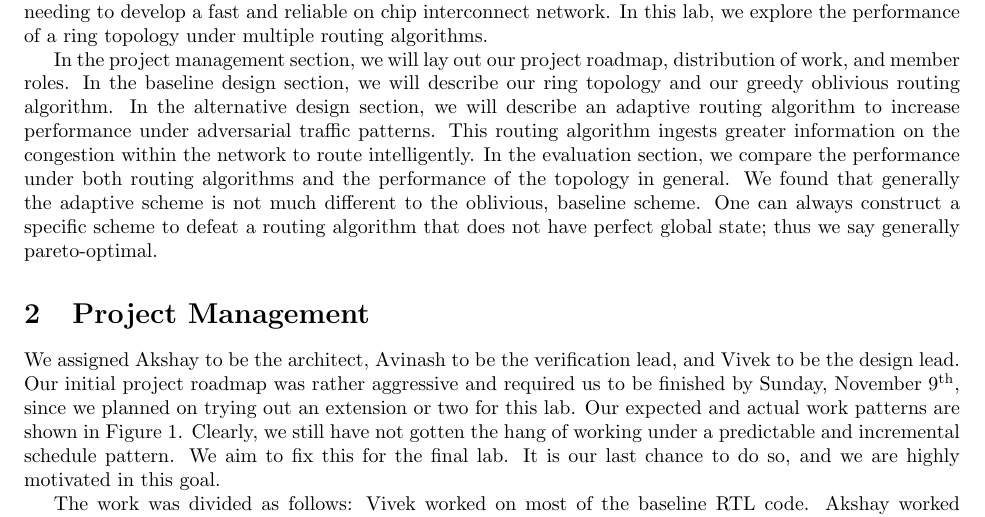
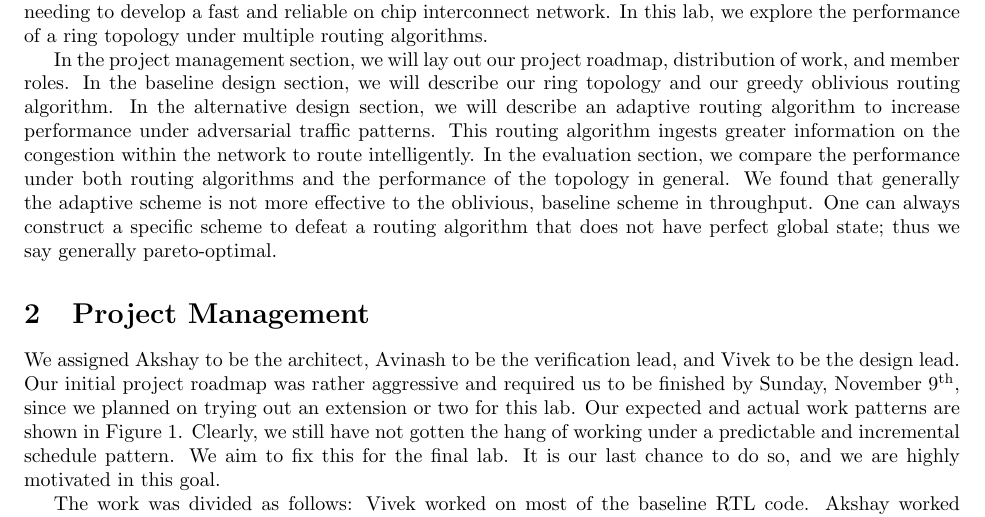
Before and after one commit to vrg22/ece4750-lab5-mcore, a LaTeX document (lab4/writeup/solutions.tex): part of page 1 of 6, cut so that both start at the same text. Compiled offline with pdfLaTeX.

Commit message:
Added better statement in intro

```diff
--- a/lab4/writeup/solutions.tex
+++ b/lab4/writeup/solutions.tex
@@ -45,8 +45,8 @@ This routing algorithm ingests greater information on the congestion within
 the network to route intelligently.
 In the evaluation section, we compare the performance under both routing
 algorithms and the performance of the topology in general.
-We found that generally the adaptive scheme is not much different to the
-oblivious, baseline scheme.
+We found that generally the adaptive scheme is not more effective to the
+oblivious, baseline scheme in throughput.
 One can always construct a specific scheme to defeat a routing algorithm that
 does not have perfect global state; thus we say generally pareto-optimal.
 
```
